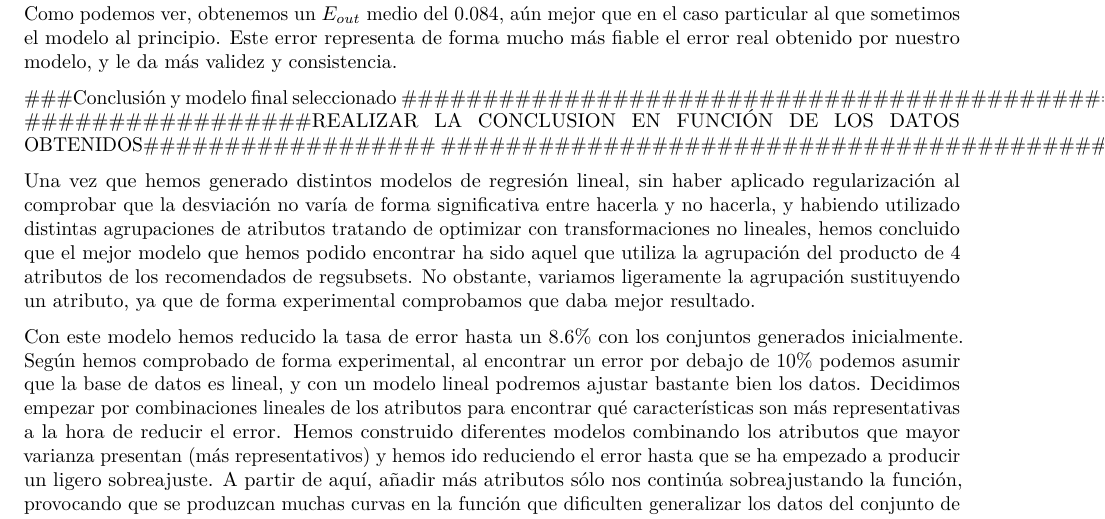
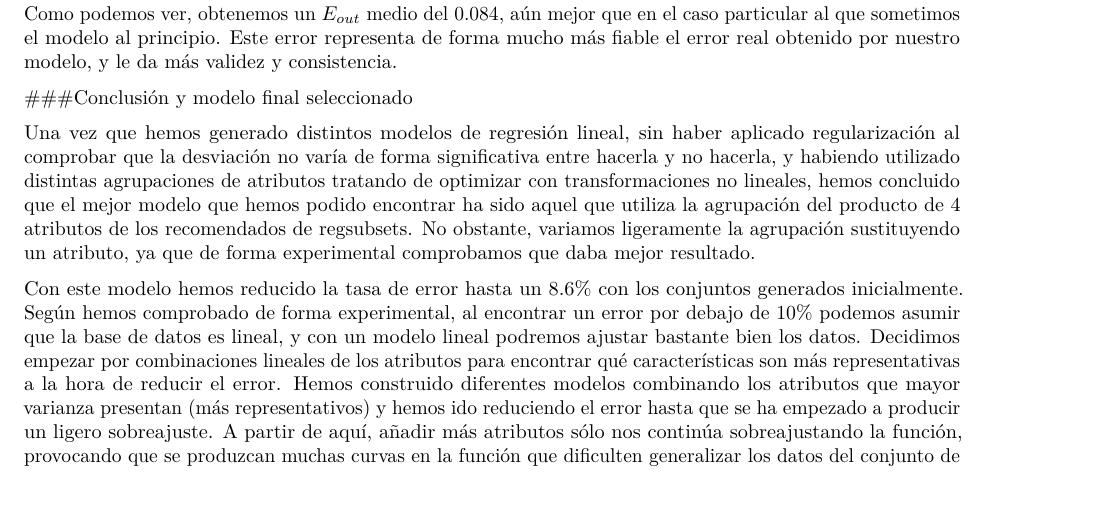
Before and after one commit to sagmua/practica-3-AA, an R Markdown document (trabajo3.rmd): part of page 16 of 17, cut so that both start at the same text. Rendered offline with R 4.5, knitr and Pandoc, then LaTeX, with nearby package versions; some code elsewhere in the file could not run offline.

Commit message:
Actualizado PDF

```diff
--- a/trabajo3.rmd
+++ b/trabajo3.rmd
@@ -590,9 +590,6 @@ mean(replicate(100, generarErrorParticionOzone(datos_ozone)))
 Como podemos ver, obtenemos un $E_{out}$ medio del 0.084, aún mejor que en el caso particular al que sometimos el modelo al principio. Este error representa de forma mucho más fiable el error real obtenido por nuestro modelo, y le da más validez y consistencia.
 
 ###Conclusión y modelo final seleccionado
-###########################################################################################
-#################REALIZAR LA CONCLUSION EN FUNCIÓN DE LOS DATOS OBTENIDOS##################
-###########################################################################################
 
 Una vez que hemos generado distintos modelos de regresión lineal, sin haber aplicado regularización al comprobar que la desviación no varía de forma significativa entre hacerla y no hacerla, y habiendo utilizado distintas agrupaciones de atributos tratando de optimizar con transformaciones no lineales, hemos concluido que el mejor modelo que hemos podido encontrar ha sido aquel que utiliza la agrupación del producto de 4 atributos de los recomendados de regsubsets. No obstante, variamos ligeramente la agrupación sustituyendo un atributo, ya que de forma experimental comprobamos que daba mejor resultado.
 
```
Also changed, not shown: trabajo3.pdf.
